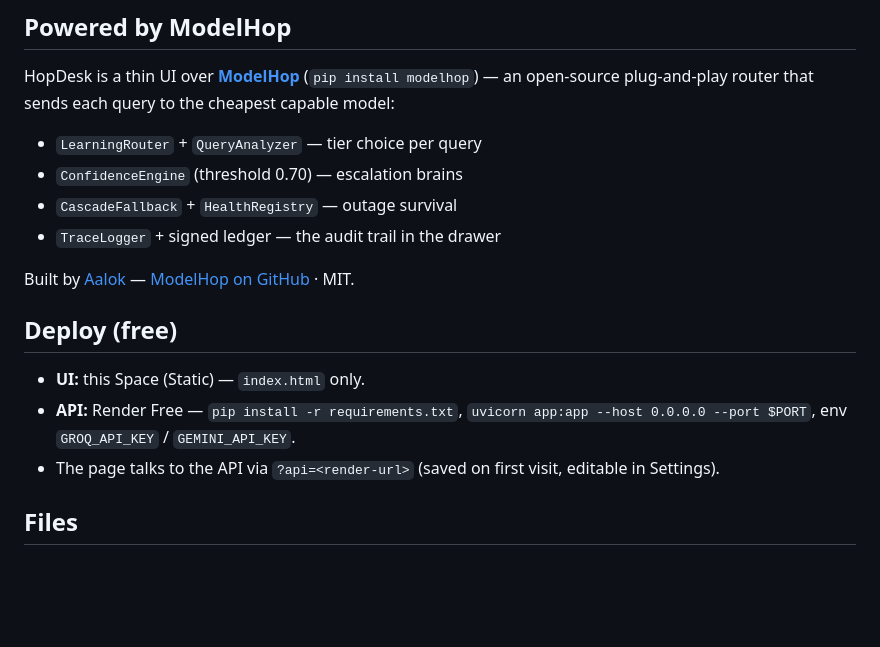
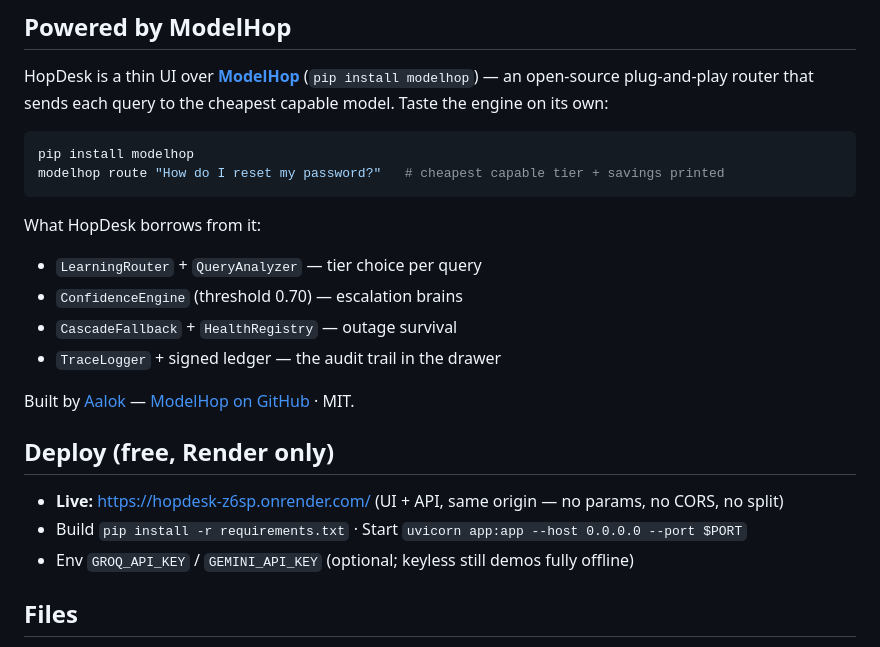
Before and after one commit to aalok101singh/hopdesk, a Markdown page: README.md, the part around the change. Rendered like a GitHub page; blank space fills up the shorter version.

Commit message:
Render-only README + drop Space copy

````diff
--- a/README.md
+++ b/README.md
@@ -54,7 +54,14 @@ drawer always labels `live` vs `simulated`.
 
 HopDesk is a thin UI over **[ModelHop](https://pypi.org/project/modelhop/)**
 (`pip install modelhop`) — an open-source plug-and-play router that sends each
-query to the cheapest capable model:
+query to the cheapest capable model. Taste the engine on its own:
+
+```bash
+pip install modelhop
+modelhop route "How do I reset my password?"   # cheapest capable tier + savings printed
+```
+
+What HopDesk borrows from it:
 
 - `LearningRouter` + `QueryAnalyzer` — tier choice per query
 - `ConfidenceEngine` (threshold 0.70) — escalation brains
@@ -63,12 +70,11 @@ query to the cheapest capable model:
 
 Built by [Aalok](https://github.com/aalok101singh) — [ModelHop on GitHub](https://github.com/aalok101singh/modelhop) · MIT.
 
-## Deploy (free)
+## Deploy (free, Render only)
 
-- **UI:** this Space (Static) — `index.html` only.
-- **API:** Render Free — `pip install -r requirements.txt`,
-  `uvicorn app:app --host 0.0.0.0 --port $PORT`, env `GROQ_API_KEY` / `GEMINI_API_KEY`.
-- The page talks to the API via `?api=<render-url>` (saved on first visit, editable in Settings).
+- **Live:** https://hopdesk-z6sp.onrender.com/ (UI + API, same origin — no params, no CORS, no split)
+- Build `pip install -r requirements.txt` · Start `uvicorn app:app --host 0.0.0.0 --port $PORT`
+- Env `GROQ_API_KEY` / `GEMINI_API_KEY` (optional; keyless still demos fully offline)
 
 ## Files
 
````
